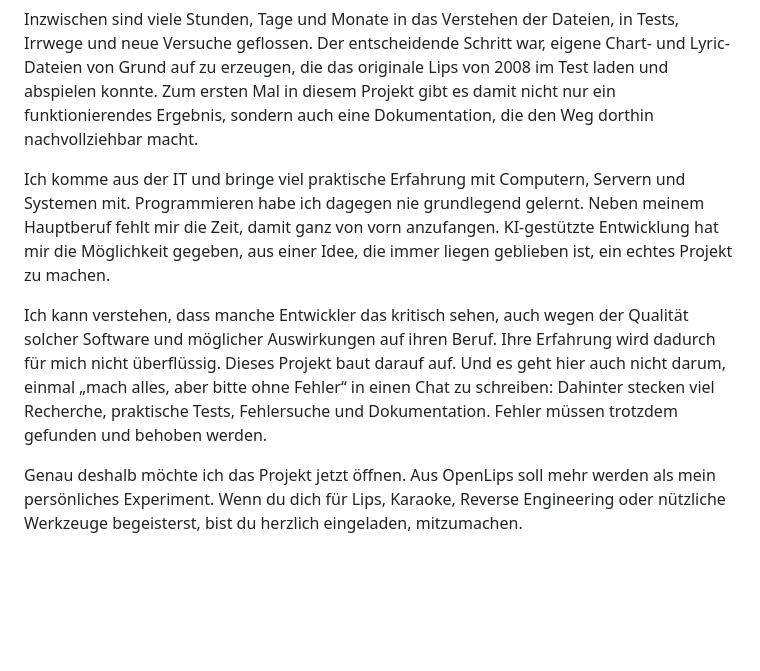
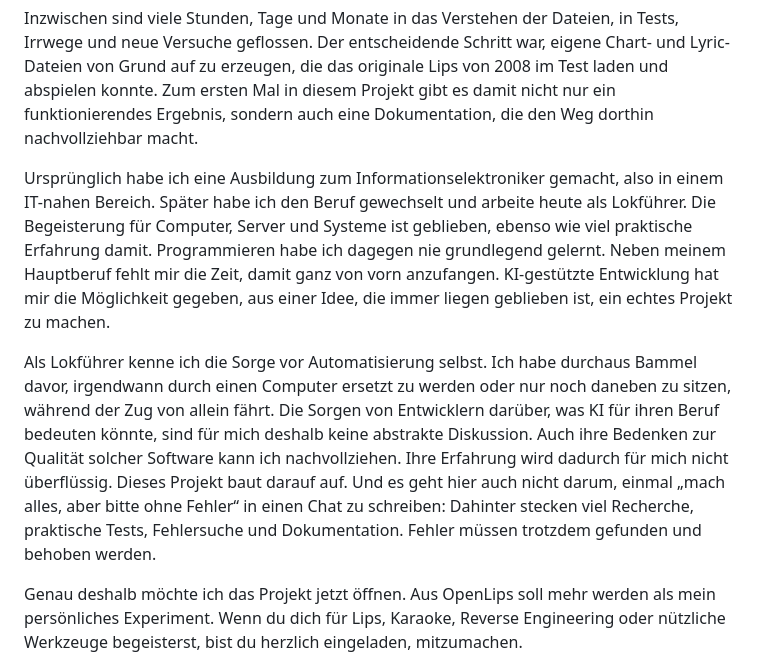
Before and after one commit to gerrit117/OpenLips-Studio, a Markdown page: README.de.md, the part around one of its changes. Drawn GitHub-style; blank space fills up the shorter version.

Commit message:
Clarify founder background and simplify README images for mobile

```diff
--- a/README.de.md
+++ b/README.de.md
@@ -22,9 +19,9 @@ Ich bin Gerrit. Als ich jünger war, habe ich Lips oft mit Freunden gespielt. Se
 
 Inzwischen sind viele Stunden, Tage und Monate in das Verstehen der Dateien, in Tests, Irrwege und neue Versuche geflossen. Der entscheidende Schritt war, eigene Chart- und Lyric-Dateien von Grund auf zu erzeugen, die das originale Lips von 2008 im Test laden und abspielen konnte. Zum ersten Mal in diesem Projekt gibt es damit nicht nur ein funktionierendes Ergebnis, sondern auch eine Dokumentation, die den Weg dorthin nachvollziehbar macht.
 
-Ich komme aus der IT und bringe viel praktische Erfahrung mit Computern, Servern und Systemen mit. Programmieren habe ich dagegen nie grundlegend gelernt. Neben meinem Hauptberuf fehlt mir die Zeit, damit ganz von vorn anzufangen. KI-gestützte Entwicklung hat mir die Möglichkeit gegeben, aus einer Idee, die immer liegen geblieben ist, ein echtes Projekt zu machen.
+Ursprünglich habe ich eine Ausbildung zum Informationselektroniker gemacht, also in einem IT-nahen Bereich. Später habe ich den Beruf gewechselt und arbeite heute als Lokführer. Die Begeisterung für Computer, Server und Systeme ist geblieben, ebenso wie viel praktische Erfahrung damit. Programmieren habe ich dagegen nie grundlegend gelernt. Neben meinem Hauptberuf fehlt mir die Zeit, damit ganz von vorn anzufangen. KI-gestützte Entwicklung hat mir die Möglichkeit gegeben, aus einer Idee, die immer liegen geblieben ist, ein echtes Projekt zu machen.
 
-Ich kann verstehen, dass manche Entwickler das kritisch sehen, auch wegen der Qualität solcher Software und möglicher Auswirkungen auf ihren Beruf. Ihre Erfahrung wird dadurch für mich nicht überflüssig. Dieses Projekt baut darauf auf. Und es geht hier auch nicht darum, einmal „mach alles, aber bitte ohne Fehler“ in einen Chat zu schreiben: Dahinter stecken viel Recherche, praktische Tests, Fehlersuche und Dokumentation. Fehler müssen trotzdem gefunden und behoben werden.
+Als Lokführer kenne ich die Sorge vor Automatisierung selbst. Ich habe durchaus Bammel davor, irgendwann durch einen Computer ersetzt zu werden oder nur noch daneben zu sitzen, während der Zug von allein fährt. Die Sorgen von Entwicklern darüber, was KI für ihren Beruf bedeuten könnte, sind für mich deshalb keine abstrakte Diskussion. Auch ihre Bedenken zur Qualität solcher Software kann ich nachvollziehen. Ihre Erfahrung wird dadurch für mich nicht überflüssig. Dieses Projekt baut darauf auf. Und es geht hier auch nicht darum, einmal „mach alles, aber bitte ohne Fehler“ in einen Chat zu schreiben: Dahinter stecken viel Recherche, praktische Tests, Fehlersuche und Dokumentation. Fehler müssen trotzdem gefunden und behoben werden.
 
 Genau deshalb möchte ich das Projekt jetzt öffnen. Aus OpenLips soll mehr werden als mein persönliches Experiment. Wenn du dich für Lips, Karaoke, Reverse Engineering oder nützliche Werkzeuge begeisterst, bist du herzlich eingeladen, mitzumachen.
 
```
Also changed, not shown: other parts of README.de.md (+5 -11 lines), README.md (+7 -13 lines).
